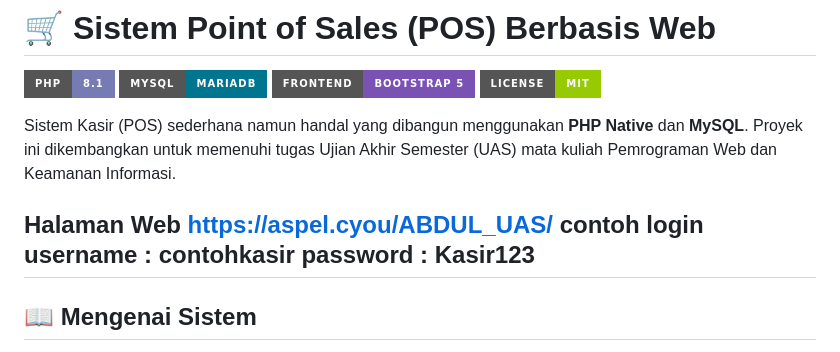
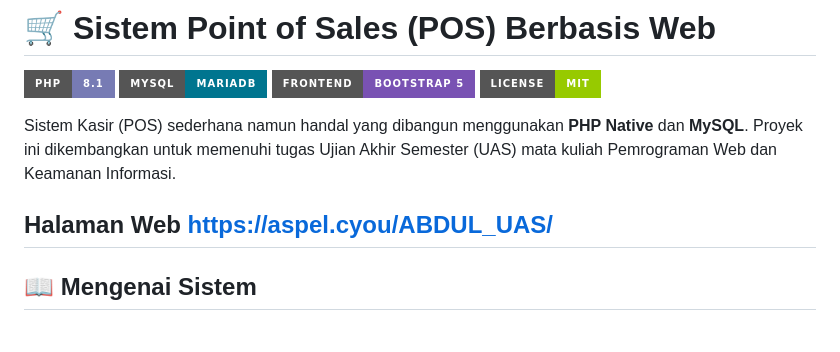
Before and after one commit to Abdul-is-os/POS301_UAS-WEB1, a Markdown page: README.md, the part around the change. GitHub-like rendering; badges without logos.

Commit message:
Remove example login credentials
Removed example login credentials from README.

```diff
--- a/README.md
+++ b/README.md
@@ -8,9 +8,6 @@
 Sistem Kasir (POS) sederhana namun handal yang dibangun menggunakan **PHP Native** dan **MySQL**. Proyek ini dikembangkan untuk memenuhi tugas Ujian Akhir Semester (UAS) mata kuliah Pemrograman Web dan Keamanan Informasi.
 
 **Halaman Web** https://aspel.cyou/ABDUL_UAS/
-contoh login
-username : contohkasir
-password : Kasir123
 ---
 
 ## 📖 Mengenai Sistem
```
